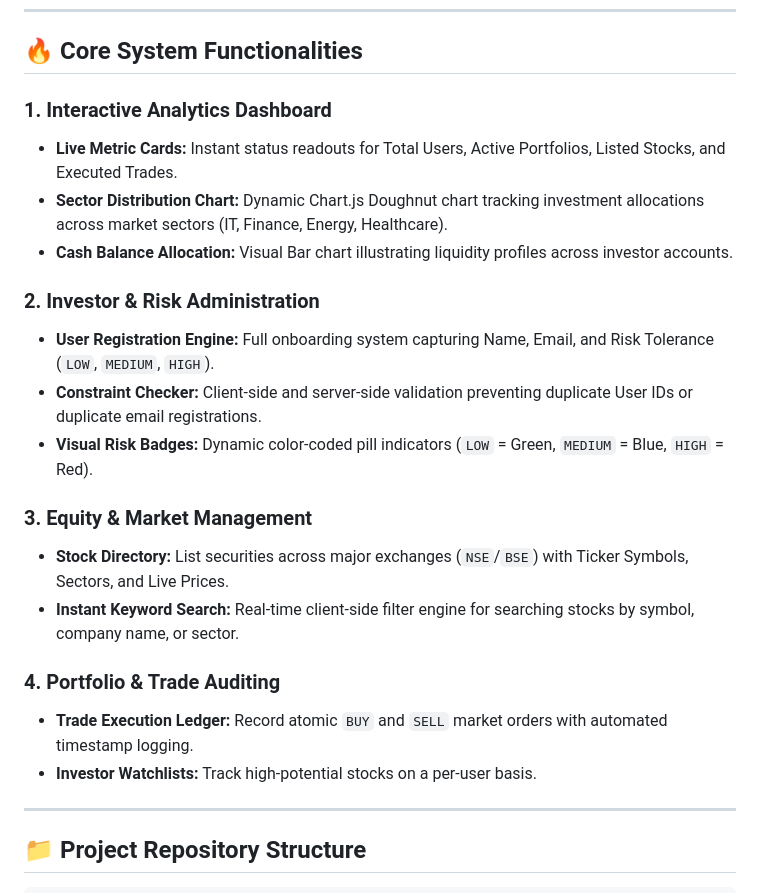
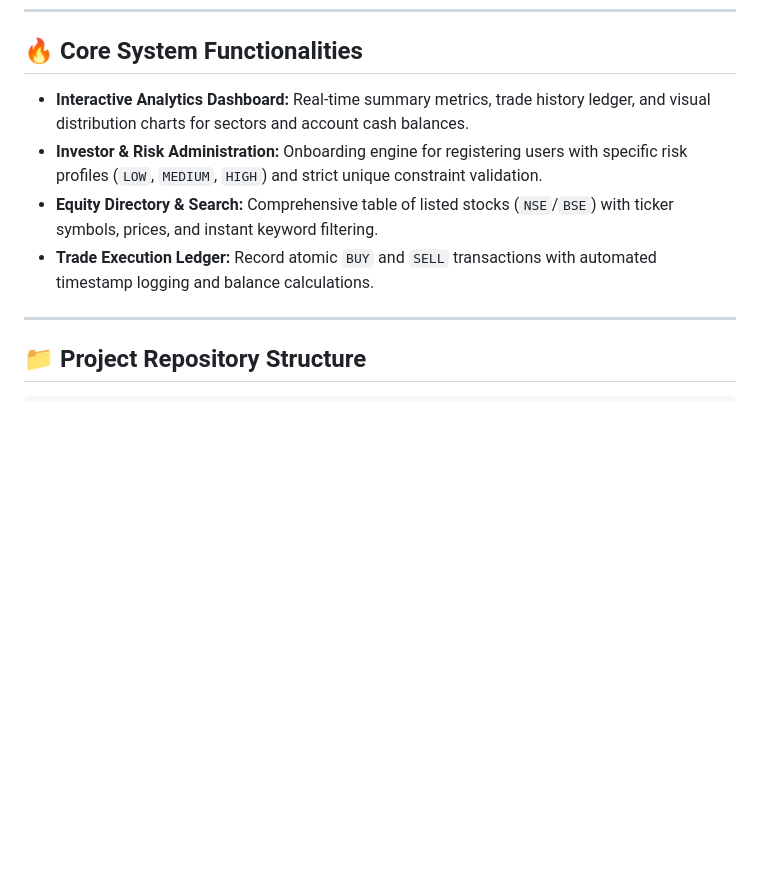
Before and after one commit to sankhyabhatia1612/stock-portfolio-analysis-system, a Markdown page: README.md, the part around one of its changes. Drawn GitHub-style; blank space fills up the shorter version.

Commit message:
Refine README layout inspired by professional enterprise documentation

```diff
--- a/README.md
+++ b/README.md
@@ -43,23 +43,10 @@ This project extensively leverages advanced Relational Database Management Syste
 
 ## 🔥 Core System Functionalities
 
-### 1. Interactive Analytics Dashboard
-- **Live Metric Cards:** Instant status readouts for Total Users, Active Portfolios, Listed Stocks, and Executed Trades.
-- **Sector Distribution Chart:** Dynamic Chart.js Doughnut chart tracking investment allocations across market sectors (IT, Finance, Energy, Healthcare).
-- **Cash Balance Allocation:** Visual Bar chart illustrating liquidity profiles across investor accounts.
-
-### 2. Investor & Risk Administration
-- **User Registration Engine:** Full onboarding system capturing Name, Email, and Risk Tolerance (`LOW`, `MEDIUM`, `HIGH`).
-- **Constraint Checker:** Client-side and server-side validation preventing duplicate User IDs or duplicate email registrations.
-- **Visual Risk Badges:** Dynamic color-coded pill indicators (`LOW` = Green, `MEDIUM` = Blue, `HIGH` = Red).
-
-### 3. Equity & Market Management
-- **Stock Directory:** List securities across major exchanges (`NSE`/`BSE`) with Ticker Symbols, Sectors, and Live Prices.
-- **Instant Keyword Search:** Real-time client-side filter engine for searching stocks by symbol, company name, or sector.
-
-### 4. Portfolio & Trade Auditing
-- **Trade Execution Ledger:** Record atomic `BUY` and `SELL` market orders with automated timestamp logging.
-- **Investor Watchlists:** Track high-potential stocks on a per-user basis.
+- **Interactive Analytics Dashboard:** Real-time summary metrics, trade history ledger, and visual distribution charts for sectors and account cash balances.
+- **Investor & Risk Administration:** Onboarding engine for registering users with specific risk profiles (`LOW`, `MEDIUM`, `HIGH`) and strict unique constraint validation.
+- **Equity Directory & Search:** Comprehensive table of listed stocks (`NSE`/`BSE`) with ticker symbols, prices, and instant keyword filtering.
+- **Trade Execution Ledger:** Record atomic `BUY` and `SELL` transactions with automated timestamp logging and balance calculations.
 
 ---
 
```
Also changed, not shown: other parts of README.md (+6 -6 lines).
